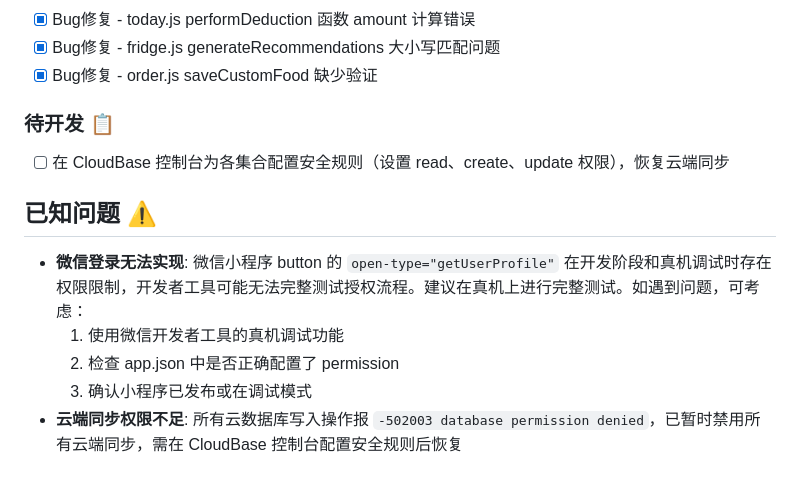
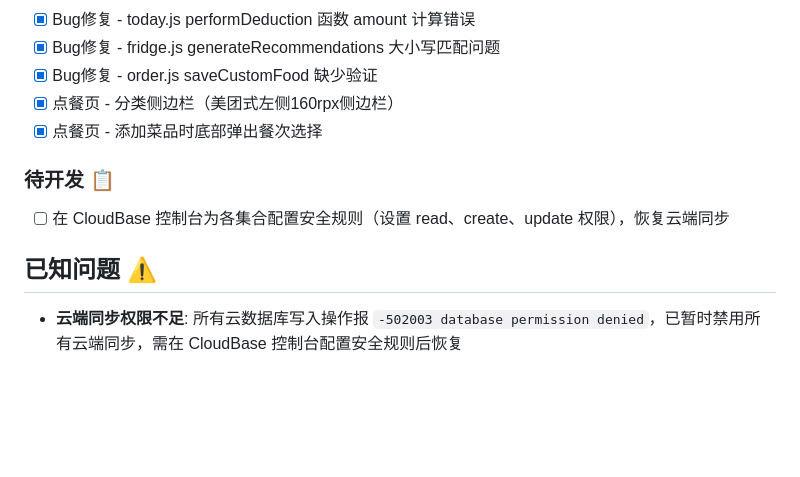
Before and after one commit to Lovedd1/family-meal-planner, a Markdown page: CLAUDE.md, the part around the change. Drawn GitHub-style; blank space fills up the shorter version.

Commit message:
docs: 更新CLAUDE.md标记点餐页面交互优化完成

```diff
--- a/CLAUDE.md
+++ b/CLAUDE.md
@@ -58,15 +58,13 @@
 - [x] Bug修复 - today.js performDeduction 函数 amount 计算错误
 - [x] Bug修复 - fridge.js generateRecommendations 大小写匹配问题
 - [x] Bug修复 - order.js saveCustomFood 缺少验证
+- [x] 点餐页 - 分类侧边栏（美团式左侧160rpx侧边栏）
+- [x] 点餐页 - 添加菜品时底部弹出餐次选择
 
 ### 待开发 📋
 - [ ] 在 CloudBase 控制台为各集合配置安全规则（设置 read、create、update 权限），恢复云端同步
 
 ## 已知问题 ⚠️
-- **微信登录无法实现**: 微信小程序 button 的 `open-type="getUserProfile"` 在开发阶段和真机调试时存在权限限制，开发者工具可能无法完整测试授权流程。建议在真机上进行完整测试。如遇到问题，可考虑：
-  1. 使用微信开发者工具的真机调试功能
-  2. 检查 app.json 中是否正确配置了 permission
-  3. 确认小程序已发布或在调试模式
 - **云端同步权限不足**: 所有云数据库写入操作报 `-502003 database permission denied`，已暂时禁用所有云端同步，需在 CloudBase 控制台配置安全规则后恢复
 
 ## 技术决策
```
